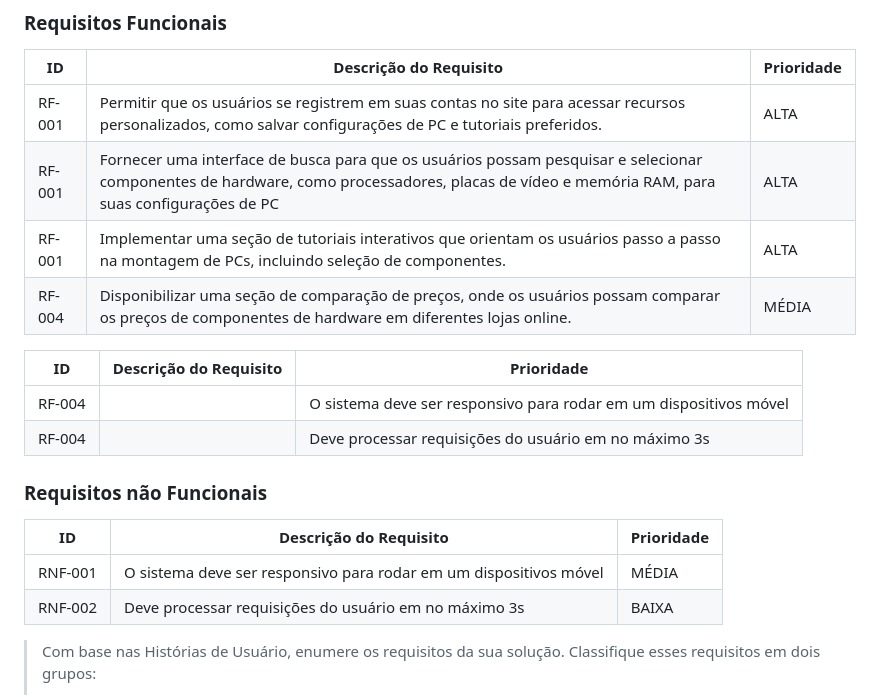
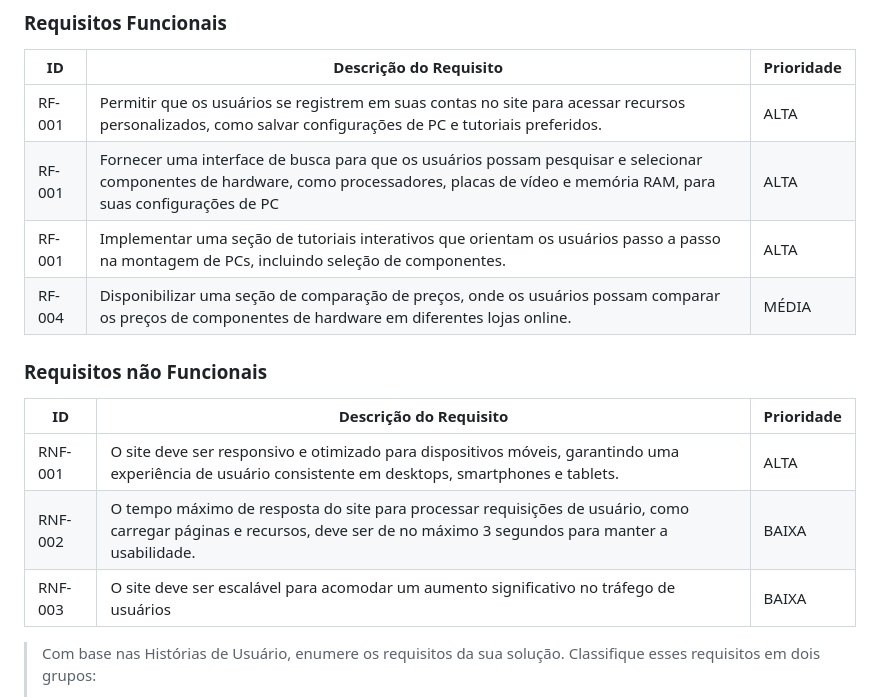
Before and after one commit to ICEI-PUCMinas-PSG-SI-TI/tiaw-2023-2-monteseupc, a Markdown page: docs/relatorio/Relatorio Tecnico - TEMPLATE.md, the part around the change. GitHub-like rendering.

```diff
--- a/docs/relatorio/Relatorio Tecnico - TEMPLATE.md
+++ b/docs/relatorio/Relatorio Tecnico - TEMPLATE.md
@@ -162,21 +162,17 @@ As tabelas que se seguem apresentam os requisitos funcionais e não funcionais q
 |------|-----------------------------------------|----|
 |RF-001| Permitir que os usuários se registrem em suas contas no site para acessar recursos personalizados, como salvar configurações de PC e tutoriais preferidos. | ALTA |
 |RF-001| Fornecer uma interface de busca para que os usuários possam pesquisar e selecionar componentes de hardware, como processadores, placas de vídeo e memória RAM, para suas configurações de PC | ALTA |
-|RF-001|  Implementar uma seção de tutoriais interativos que orientam os usuários passo a passo na montagem de PCs, incluindo seleção de componentes. | ALTA |
+|RF-001| Implementar uma seção de tutoriais interativos que orientam os usuários passo a passo na montagem de PCs, incluindo seleção de componentes. | ALTA |
 |RF-004| Disponibilizar uma seção de comparação de preços, onde os usuários possam comparar os preços de componentes de hardware em diferentes lojas online. | MÉDIA |
-
-|ID     | Descrição do Requisito  |Prioridade |
-|-------|-------------------------|----|
-|RF-004|| O sistema deve ser responsivo para rodar em um dispositivos móvel | MÉDIA |
-|RF-004|| Deve processar requisições do usuário em no máximo 3s |  BAIXA |
 
 
 ### Requisitos não Funcionais
 
 |ID     | Descrição do Requisito  |Prioridade |
 |-------|-------------------------|----|
-|RNF-001| O sistema deve ser responsivo para rodar em um dispositivos móvel | MÉDIA |
-|RNF-002| Deve processar requisições do usuário em no máximo 3s |  BAIXA |
+|RNF-001| O site deve ser responsivo e otimizado para dispositivos móveis, garantindo uma experiência de usuário consistente em desktops, smartphones e tablets. | ALTA |
+|RNF-002|  O tempo máximo de resposta do site para processar requisições de usuário, como carregar páginas e recursos, deve ser de no máximo 3 segundos para manter a usabilidade. |  BAIXA |
+|RNF-003| O site deve ser escalável para acomodar um aumento significativo no tráfego de usuários |  BAIXA |
 
 > Com base nas Histórias de Usuário, enumere os requisitos da sua
 > solução. Classifique esses requisitos em dois grupos:
```
